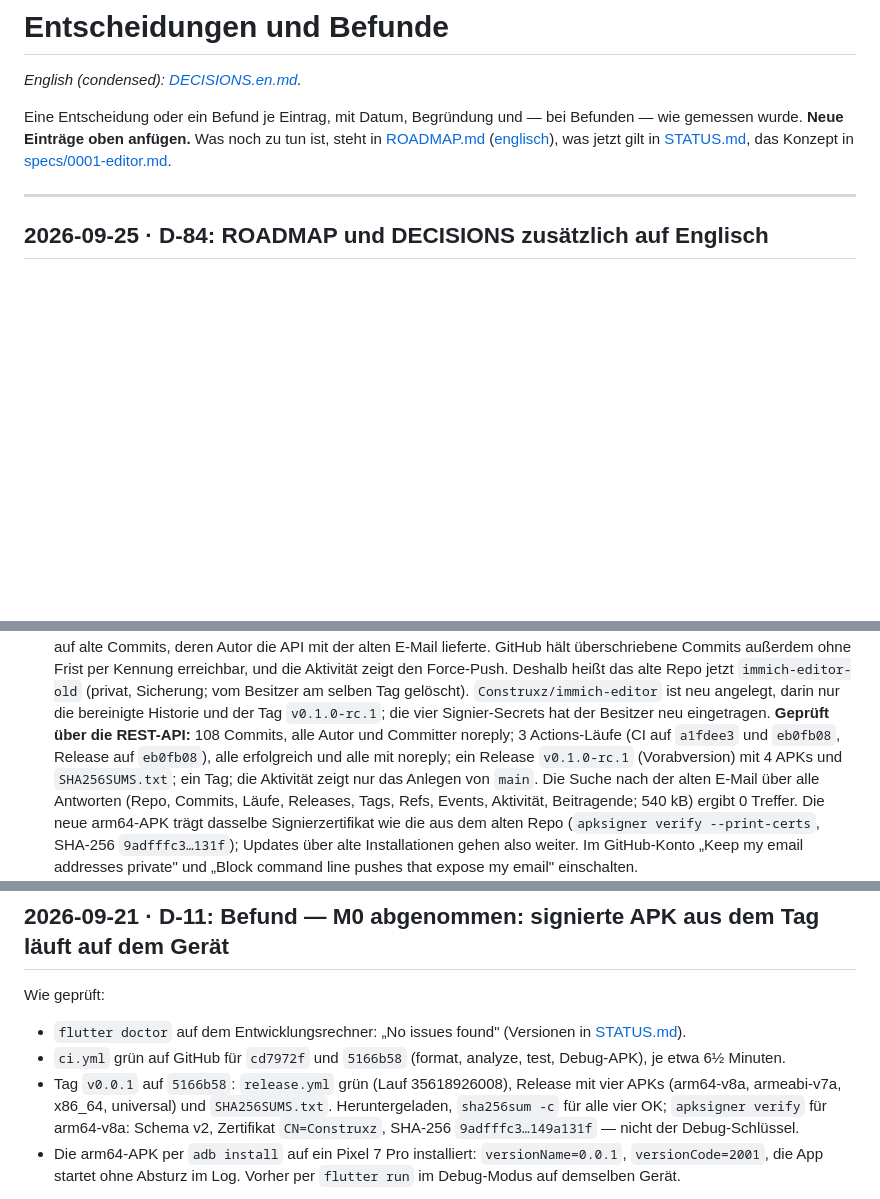
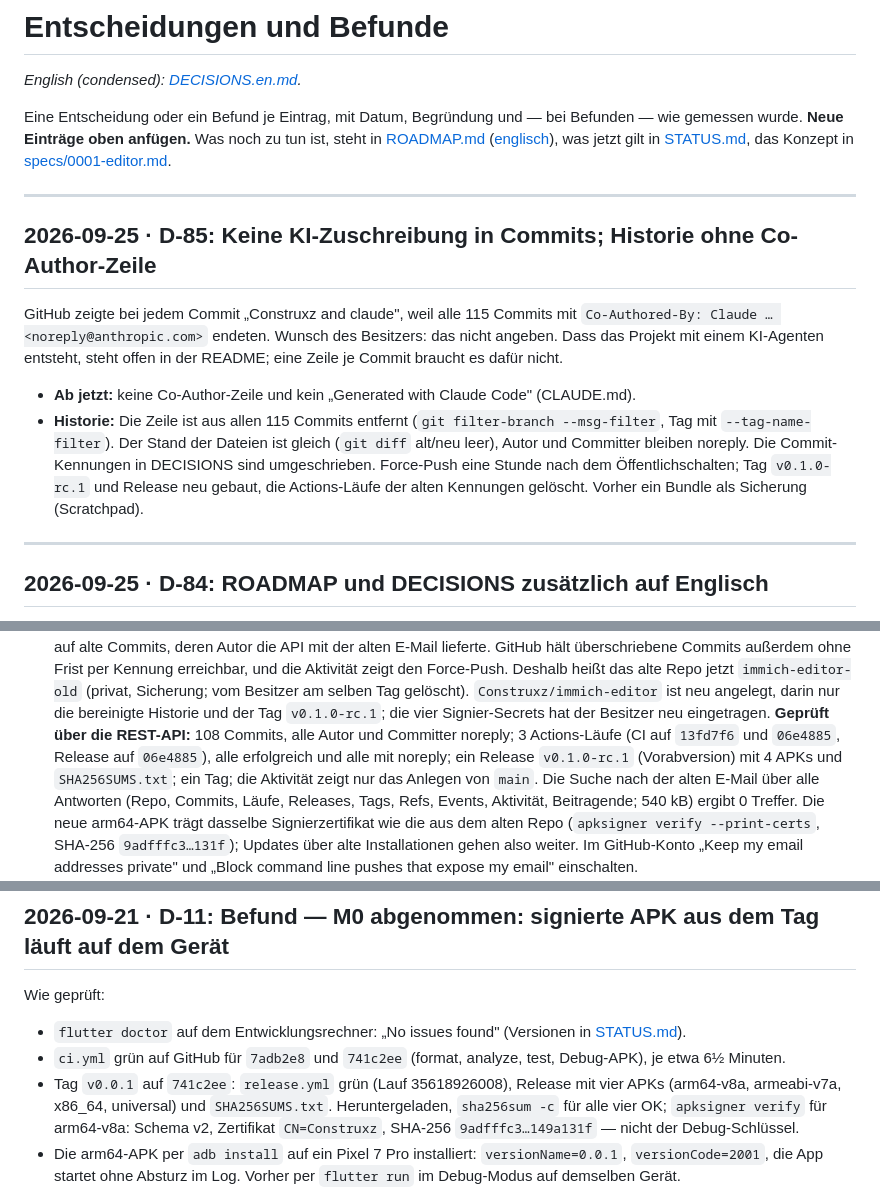
Before and after one commit to Construxz/immich-editor, a Markdown page: docs/DECISIONS.md, 3 parts joined by grey strips. Drawn GitHub-style; blank space fills up the shorter version.

Commit message:
D-85: keine KI-Zuschreibung in Commits (CLAUDE.md); Co-Author-Zeile aus der ganzen Historie entfernt, Commit-Kennungen in DECISIONS umgeschrieben

```diff
--- a/docs/DECISIONS.md
+++ b/docs/DECISIONS.md
@@ -6,6 +6,21 @@ Eine Entscheidung oder ein Befund je Eintrag, mit Datum, Begründung und — bei
 gemessen wurde. **Neue Einträge oben anfügen.** Was noch zu tun ist, steht in
 [ROADMAP.md](ROADMAP.md) ([englisch](ROADMAP.en.md)), was jetzt gilt in [STATUS.md](STATUS.md), das Konzept in
 [specs/0001-editor.md](../specs/0001-editor.md).
+
+---
+
+## 2026-09-25 · D-85: Keine KI-Zuschreibung in Commits; Historie ohne Co-Author-Zeile
+
+GitHub zeigte bei jedem Commit „Construxz and claude", weil alle 115 Commits mit
+`Co-Authored-By: Claude … <noreply@anthropic.com>` endeten. Wunsch des Besitzers: das nicht
+angeben. Dass das Projekt mit einem KI-Agenten entsteht, steht offen in der README; eine Zeile je
+Commit braucht es dafür nicht.
+- **Ab jetzt:** keine Co-Author-Zeile und kein „Generated with Claude Code" (CLAUDE.md).
+- **Historie:** Die Zeile ist aus allen 115 Commits entfernt (`git filter-branch --msg-filter`,
+  Tag mit `--tag-name-filter`). Der Stand der Dateien ist gleich (`git diff` alt/neu leer),
+  Autor und Committer bleiben noreply. Die Commit-Kennungen in DECISIONS sind umgeschrieben.
+  Force-Push eine Stunde nach dem Öffentlichschalten; Tag `v0.1.0-rc.1` und Release neu gebaut,
+  die Actions-Läufe der alten Kennungen gelöscht. Vorher ein Bundle als Sicherung (Scratchpad).
 
 ---
 
@@ -70,7 +85,7 @@ persönlichen Daten durchsucht:
   Besitzer am selben Tag gelöscht). `Construxz/immich-editor` ist neu angelegt, darin nur die bereinigte
   Historie und der Tag `v0.1.0-rc.1`; die vier Signier-Secrets hat der Besitzer neu eingetragen.
   **Geprüft über die REST-API:** 108 Commits, alle Autor und Committer noreply; 3 Actions-Läufe
-  (CI auf `a1fdee3` und `eb0fb08`, Release auf `eb0fb08`), alle erfolgreich und alle mit noreply;
+  (CI auf `13fd7f6` und `06e4885`, Release auf `06e4885`), alle erfolgreich und alle mit noreply;
   ein Release `v0.1.0-rc.1` (Vorabversion) mit 4 APKs und `SHA256SUMS.txt`; ein Tag; die Aktivität
   zeigt nur das Anlegen von `main`. Die Suche nach der alten E-Mail über alle Antworten (Repo,
   Commits, Läufe, Releases, Tags, Refs, Events, Aktivität, Beitragende; 540 kB) ergibt 0 Treffer.
@@ -1903,9 +1918,9 @@ Wie geprüft:
 
 - `flutter doctor` auf dem Entwicklungsrechner: „No issues found" (Versionen in
   [STATUS.md](STATUS.md)).
-- `ci.yml` grün auf GitHub für `cd7972f` und `5166b58` (format, analyze, test, Debug-APK),
+- `ci.yml` grün auf GitHub für `7adb2e8` und `741c2ee` (format, analyze, test, Debug-APK),
   je etwa 6½ Minuten.
-- Tag `v0.0.1` auf `5166b58`: `release.yml` grün (Lauf 35618926008), Release mit vier APKs
+- Tag `v0.0.1` auf `741c2ee`: `release.yml` grün (Lauf 35618926008), Release mit vier APKs
   (arm64-v8a, armeabi-v7a, x86_64, universal) und `SHA256SUMS.txt`. Heruntergeladen,
   `sha256sum -c` für alle vier OK; `apksigner verify` für arm64-v8a: Schema v2, Zertifikat
   `CN=Construxz`, SHA-256 `9adfffc3…149a131f` — nicht der Debug-Schlüssel.
```
Also changed, not shown: other parts of docs/DECISIONS.md (+6 -6 lines), CLAUDE.md (+3 -0 lines), docs/DECISIONS.en.md (+23 -9 lines).
